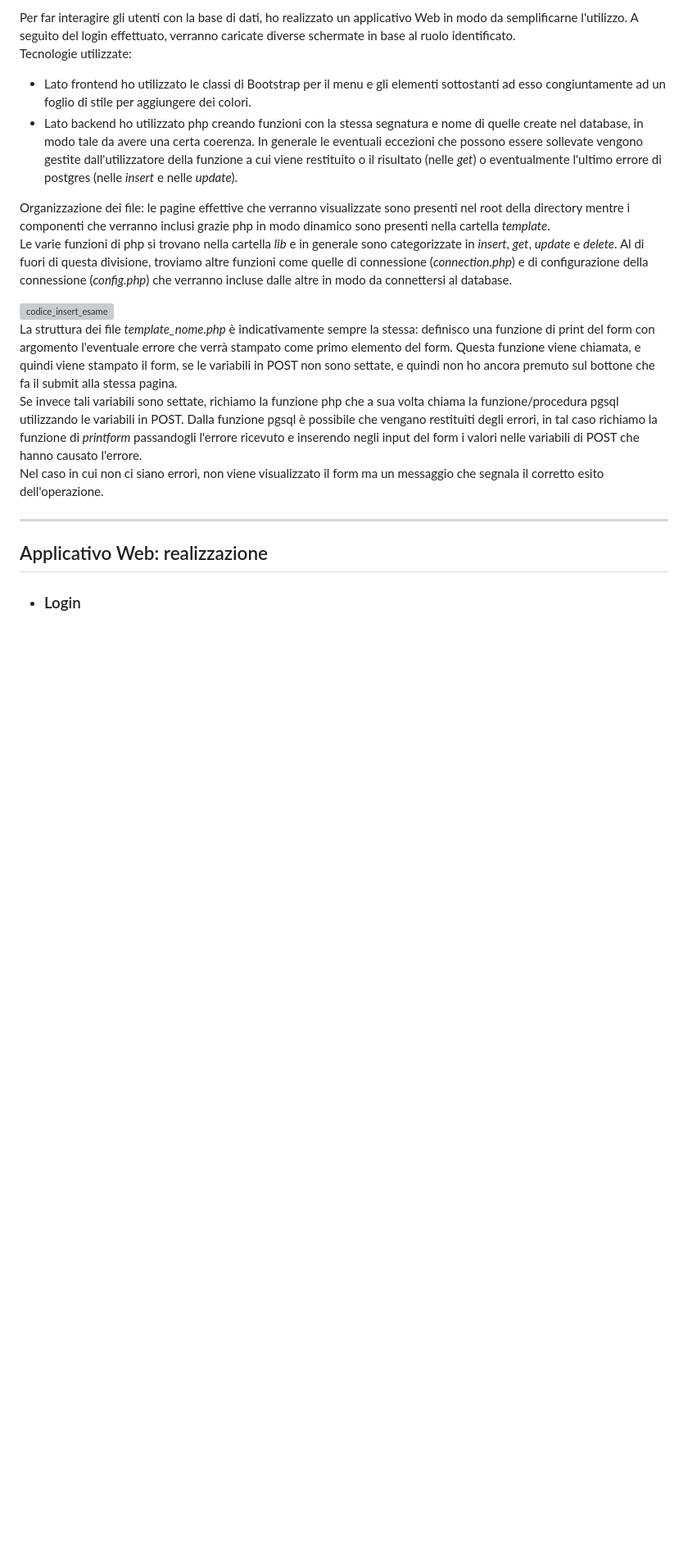
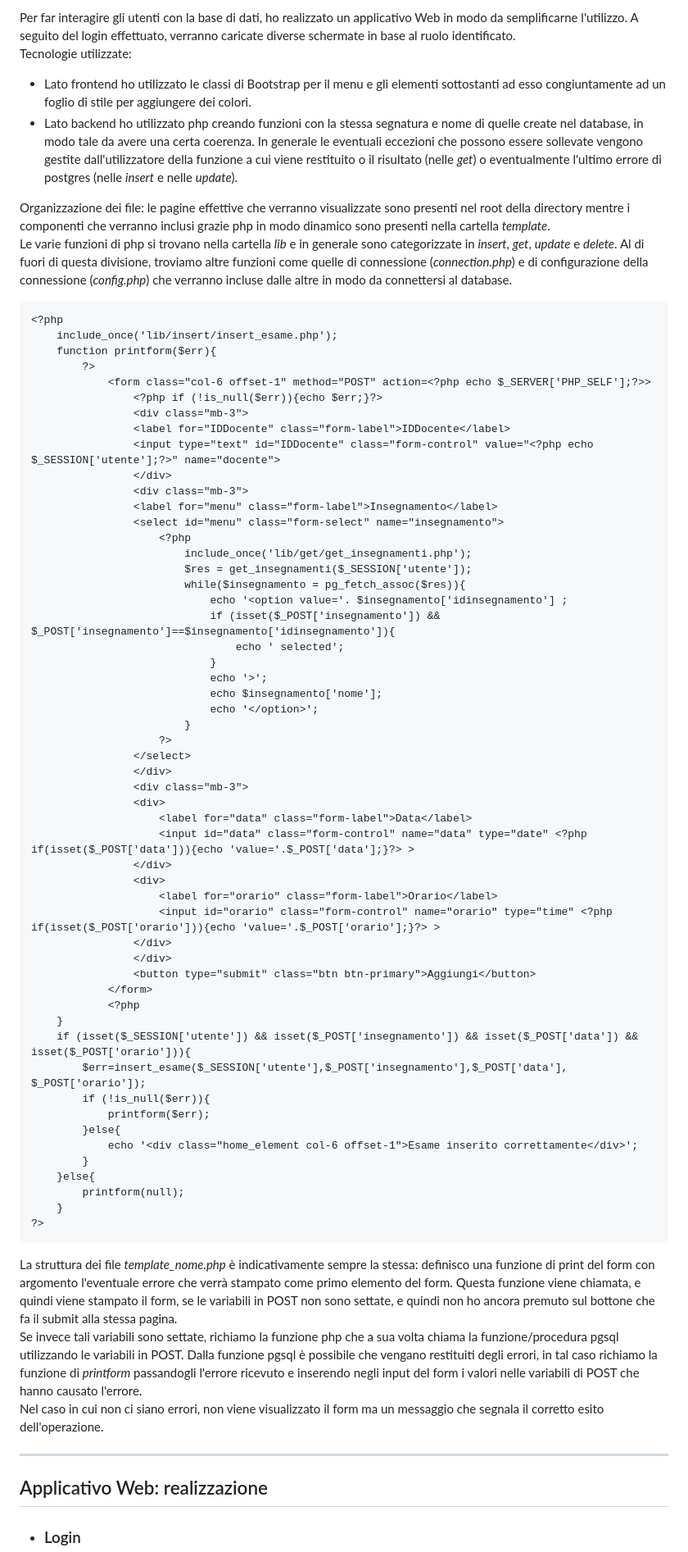
Before and after one commit to michelebolis/UniversityExamSystem, a Markdown page: documentazione/documentazione.md, the part around the change. Shown at 82% size. GitHub-like rendering; blank space fills up the shorter version; grey boxes are pictures that could not be loaded.

````diff
--- a/documentazione/documentazione.md
+++ b/documentazione/documentazione.md
@@ -256,7 +256,61 @@ Tecnologie utilizzate:
 Organizzazione dei file: le pagine effettive che verranno visualizzate sono presenti nel root della directory mentre i componenti che verranno inclusi grazie php in modo dinamico sono presenti nella cartella _template_.
 Le varie funzioni di php si trovano nella cartella _lib_ e in generale sono categorizzate in _insert_, _get_, _update_ e _delete_. Al di fuori di questa divisione, troviamo altre funzioni come quelle di connessione (_connection.php_) e di configurazione della connessione (_config.php_) che verranno incluse dalle altre in modo da connettersi al database.
 
-![codice_insert_esame](img/codice_insert_esame.img)
+```html
+<?php
+    include_once('lib/insert/insert_esame.php');
+    function printform($err){
+        ?>
+            <form class="col-6 offset-1" method="POST" action=<?php echo $_SERVER['PHP_SELF'];?>>
+                <?php if (!is_null($err)){echo $err;}?>
+                <div class="mb-3">
+                <label for="IDDocente" class="form-label">IDDocente</label>
+                <input type="text" id="IDDocente" class="form-control" value="<?php echo $_SESSION['utente'];?>" name="docente">
+                </div>
+                <div class="mb-3">
+                <label for="menu" class="form-label">Insegnamento</label>
+                <select id="menu" class="form-select" name="insegnamento">
+                    <?php
+                        include_once('lib/get/get_insegnamenti.php');
+                        $res = get_insegnamenti($_SESSION['utente']);
+                        while($insegnamento = pg_fetch_assoc($res)){
+                            echo '<option value='. $insegnamento['idinsegnamento'] ;
+                            if (isset($_POST['insegnamento']) && $_POST['insegnamento']==$insegnamento['idinsegnamento']){
+                                echo ' selected';
+                            }
+                            echo '>';
+                            echo $insegnamento['nome'];
+                            echo '</option>';
+                        }
+                    ?>
+                </select>
+                </div>
+                <div class="mb-3">
+                <div>
+                    <label for="data" class="form-label">Data</label>
+                    <input id="data" class="form-control" name="data" type="date" <?php if(isset($_POST['data'])){echo 'value='.$_POST['data'];}?> >
+                </div>
+                <div>
+                    <label for="orario" class="form-label">Orario</label>
+                    <input id="orario" class="form-control" name="orario" type="time" <?php if(isset($_POST['orario'])){echo 'value='.$_POST['orario'];}?> >
+                </div>
+                </div>
+                <button type="submit" class="btn btn-primary">Aggiungi</button>
+            </form>
+            <?php
+    }
+    if (isset($_SESSION['utente']) && isset($_POST['insegnamento']) && isset($_POST['data']) && isset($_POST['orario'])){
+        $err=insert_esame($_SESSION['utente'],$_POST['insegnamento'],$_POST['data'], $_POST['orario']);
+        if (!is_null($err)){
+            printform($err);
+        }else{
+            echo '<div class="home_element col-6 offset-1">Esame inserito correttamente</div>';
+        }
+    }else{
+        printform(null);
+    }
+?>
+```
 La struttura dei file _template_nome.php_ è indicativamente sempre la stessa: definisco una funzione di print del form con argomento l'eventuale errore che verrà stampato come primo elemento del form.
 Questa funzione viene chiamata, e quindi viene stampato il form, se le variabili in POST non sono settate, e quindi non ho ancora premuto sul bottone che fa il submit alla stessa pagina.
 Se invece tali variabili sono settate, richiamo la funzione php che a sua volta chiama la funzione/procedura pgsql utilizzando le variabili in POST. Dalla funzione pgsql è possibile che vengano restituiti degli errori, in tal caso richiamo la funzione di _printform_ passandogli l'errore ricevuto e inserendo negli input del form i valori nelle variabili di POST che hanno causato l'errore.
````
